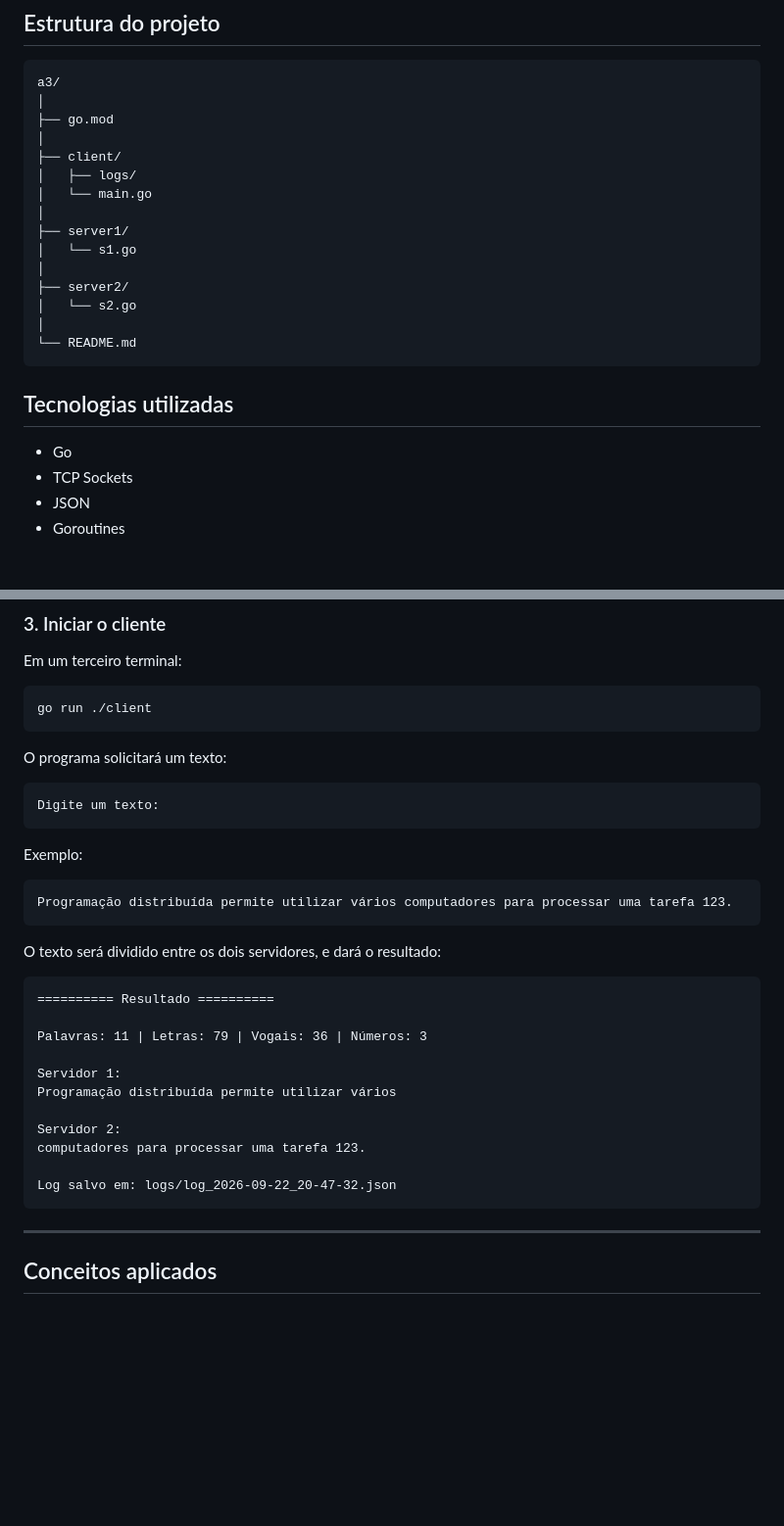
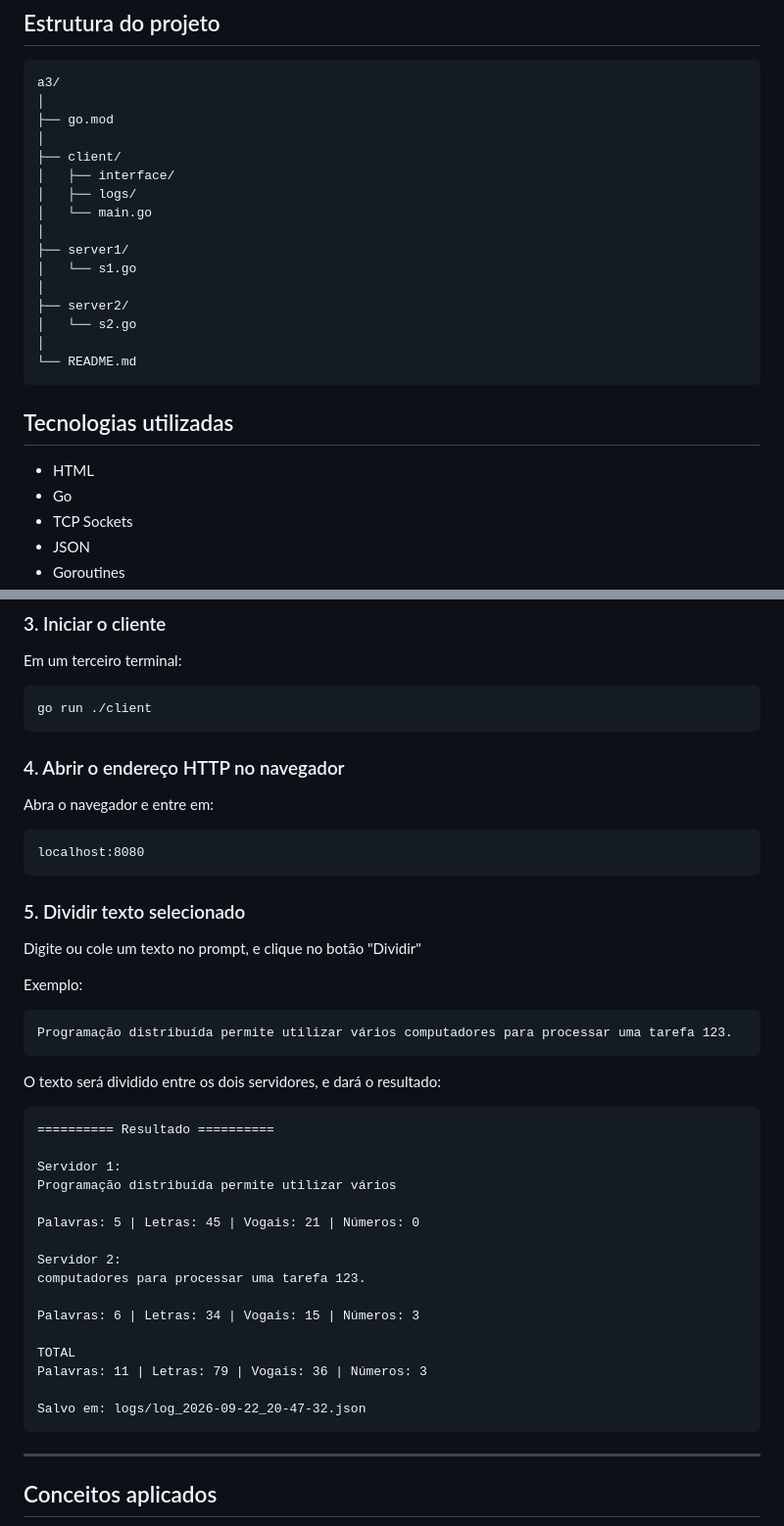
Before and after one commit to jpnunes012/A3Parte1, a Markdown page: README.md, 2 parts joined by grey strips. Shown at 98% size. Drawn GitHub-style; blank space fills up the shorter version.

````diff
--- a/README.md
+++ b/README.md
@@ -153,6 +153,7 @@ a3/
 ├── go.mod
 │
 ├── client/
+│   ├── interface/
 │   ├── logs/
 │   └── main.go
 │
@@ -167,6 +168,7 @@ a3/
 
 ## Tecnologias utilizadas
 
+- HTML
 - Go
 - TCP Sockets
 - JSON
@@ -215,11 +217,18 @@ Em um terceiro terminal:
 go run ./client
 ```
 
-O programa solicitará um texto:
+### 4. Abrir o endereço HTTP no navegador
+
+
+Abra o navegador e entre em:
 
 ```text
-Digite um texto:
+localhost:8080
 ```
+
+### 5. Dividir texto selecionado
+
+Digite ou cole um texto no prompt, e clique no botão "Dividir"
 
 Exemplo:
 
@@ -232,15 +241,20 @@ O texto será dividido entre os dois servidores, e dará o resultado:
 ```text
 ========== Resultado ==========
 
-Palavras: 11 | Letras: 79 | Vogais: 36 | Números: 3
-
 Servidor 1:
 Programação distribuída permite utilizar vários
+
+Palavras: 5 | Letras: 45 | Vogais: 21 | Números: 0
 
 Servidor 2:
 computadores para processar uma tarefa 123.
 
-Log salvo em: logs/log_2026-09-22_20-47-32.json
+Palavras: 6 | Letras: 34 | Vogais: 15 | Números: 3
+
+TOTAL
+Palavras: 11 | Letras: 79 | Vogais: 36 | Números: 3
+
+Salvo em: logs/log_2026-09-22_20-47-32.json
 ```
 
 ---
````
